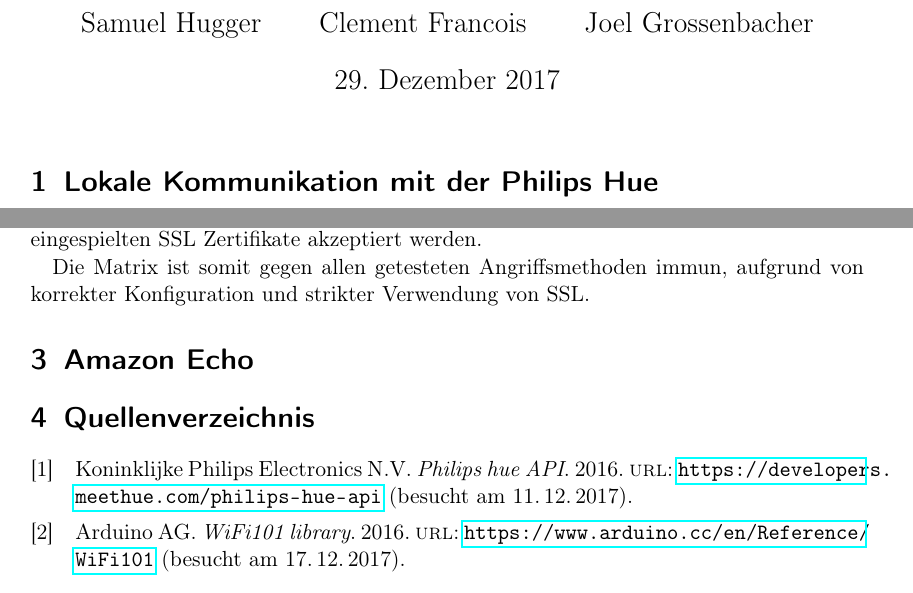
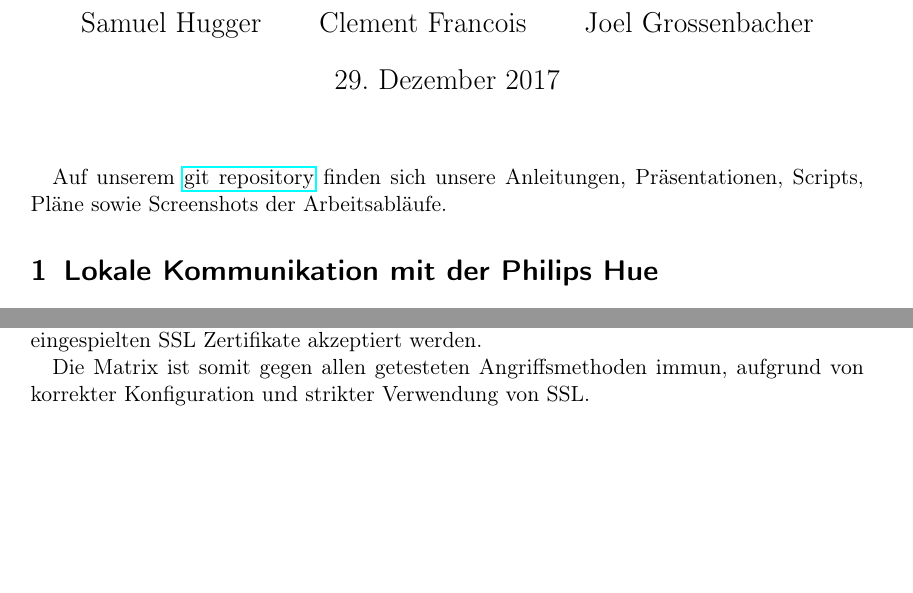
Before and after one commit to Xyren0/IoT_Wifi_Sniffing, a LaTeX document (report/ssldowngrade-report.tex): two parts of pages 1 and 3 of 3, joined at a grey line, cut so that both start at the same text, the shorter picture padded with empty space. Compiled offline with pdfLaTeX.

Commit message:
addes link to git repo and removed list of references

```diff
--- a/report/ssldowngrade-report.tex
+++ b/report/ssldowngrade-report.tex
@@ -54,6 +54,9 @@
 
 \begin{document}
 \maketitle
+
+Auf unserem \href{https://github.com/Xyren0/IoT_Wifi_Sniffing}{git repository} finden sich unsere Anleitungen, Präsentationen, Scripts, Pläne sowie Screenshots der Arbeitsabläufe.
+
 \section{Lokale Kommunikation mit der Philips Hue}
 Nach einigen Beobachtungen stellten wir fest, dass in der Zeit zwischen dem Befehl an das
 Amazon Echo, das Licht anzuschalten, und dem tatsächlichen Aufleuchten der Lampe kein
@@ -129,9 +132,4 @@
 Zuletzt wurde mittels SSL-Sniffing probiert ob gefälschte Zertifikate vom WiFi-Chip akzeptiert werden um die Verschlüsselung zu umgehen, jedoch erwies sich auch diese Methode als nutzlos, da nur die korrekt eingespielten SSL Zertifikate akzeptiert werden.
 
 Die Matrix ist somit gegen allen getesteten Angriffsmethoden immun, aufgrund von korrekter Konfiguration und strikter Verwendung von SSL.
-
-\section{Amazon Echo}
-
-\section{Quellenverzeichnis}
-\printbibliography[heading=none]
 \end{document}
```
Also changed, not shown: report/ssldowngrade-report.pdf.
